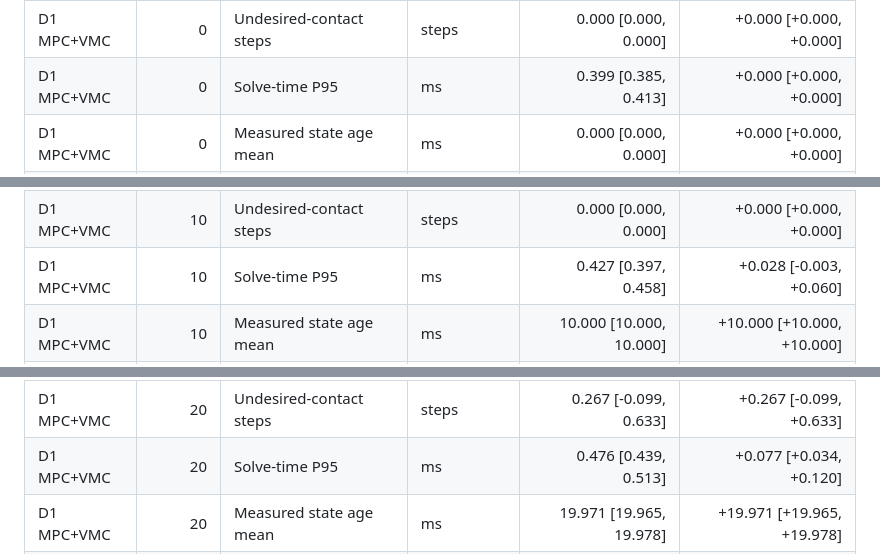
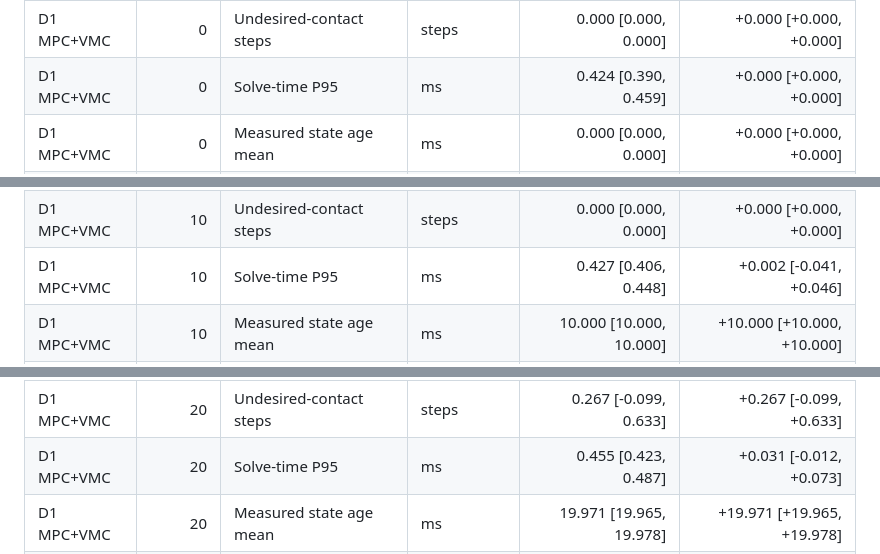
Before and after one commit to LYHrmer/wheel-legged-control-lab, a Markdown page: results/d1_state_delay_compensated/state_delay_sensitivity.md, 3 parts joined by grey strips. Rendered like a GitHub page.

```diff
--- a/results/d1_state_delay_compensated/state_delay_sensitivity.md
+++ b/results/d1_state_delay_compensated/state_delay_sensitivity.md
@@ -165,7 +167,7 @@ Absolute success intervals use Wilson scores. Absolute continuous intervals use
 | D1 MPC+VMC | 0 | Torque saturation | ratio | 0.000 [-0.000, 0.000] | +0.000 [+0.000, +0.000] |
 | D1 MPC+VMC | 0 | Four-wheel contact | ratio | 0.896 [0.851, 0.942] | +0.000 [+0.000, +0.000] |
 | D1 MPC+VMC | 0 | Undesired-contact steps | steps | 0.000 [0.000, 0.000] | +0.000 [+0.000, +0.000] |
-| D1 MPC+VMC | 0 | Solve-time P95 | ms | 0.399 [0.385, 0.413] | +0.000 [+0.000, +0.000] |
+| D1 MPC+VMC | 0 | Solve-time P95 | ms | 0.424 [0.390, 0.459] | +0.000 [+0.000, +0.000] |
 | D1 MPC+VMC | 0 | Measured state age mean | ms | 0.000 [0.000, 0.000] | +0.000 [+0.000, +0.000] |
 | D1 MPC+VMC | 0 | Measured state age P95 | ms | 0.000 [0.000, 0.000] | +0.000 [+0.000, +0.000] |
 | D1 MPC+VMC | 0 | Measured state age maximum | ms | 0.000 [0.000, 0.000] | +0.000 [+0.000, +0.000] |
@@ -194,7 +196,7 @@ Absolute success intervals use Wilson scores. Absolute continuous intervals use
 | D1 MPC+VMC | 10 | Torque saturation | ratio | 0.001 [0.001, 0.002] | +0.001 [+0.001, +0.002] |
 | D1 MPC+VMC | 10 | Four-wheel contact | ratio | 0.514 [0.457, 0.571] | -0.382 [-0.429, -0.336] |
 | D1 MPC+VMC | 10 | Undesired-contact steps | steps | 0.000 [0.000, 0.000] | +0.000 [+0.000, +0.000] |
-| D1 MPC+VMC | 10 | Solve-time P95 | ms | 0.427 [0.397, 0.458] | +0.028 [-0.003, +0.060] |
+| D1 MPC+VMC | 10 | Solve-time P95 | ms | 0.427 [0.406, 0.448] | +0.002 [-0.041, +0.046] |
 | D1 MPC+VMC | 10 | Measured state age mean | ms | 10.000 [10.000, 10.000] | +10.000 [+10.000, +10.000] |
 | D1 MPC+VMC | 10 | Measured state age P95 | ms | 10.000 [10.000, 10.000] | +10.000 [+10.000, +10.000] |
 | D1 MPC+VMC | 10 | Measured state age maximum | ms | 10.000 [10.000, 10.000] | +10.000 [+10.000, +10.000] |
@@ -223,7 +225,7 @@ Absolute success intervals use Wilson scores. Absolute continuous intervals use
 | D1 MPC+VMC | 20 | Torque saturation | ratio | 0.051 [0.047, 0.054] | +0.051 [+0.047, +0.054] |
 | D1 MPC+VMC | 20 | Four-wheel contact | ratio | 0.070 [0.056, 0.084] | -0.826 [-0.874, -0.779] |
 | D1 MPC+VMC | 20 | Undesired-contact steps | steps | 0.267 [-0.099, 0.633] | +0.267 [-0.099, +0.633] |
-| D1 MPC+VMC | 20 | Solve-time P95 | ms | 0.476 [0.439, 0.513] | +0.077 [+0.034, +0.120] |
+| D1 MPC+VMC | 20 | Solve-time P95 | ms | 0.455 [0.423, 0.487] | +0.031 [-0.012, +0.073] |
 | D1 MPC+VMC | 20 | Measured state age mean | ms | 19.971 [19.965, 19.978] | +19.971 [+19.965, +19.978] |
 | D1 MPC+VMC | 20 | Measured state age P95 | ms | 20.000 [20.000, 20.000] | +20.000 [+20.000, +20.000] |
 | D1 MPC+VMC | 20 | Measured state age maximum | ms | 20.000 [20.000, 20.000] | +20.000 [+20.000, +20.000] |
```
Also changed, not shown: other parts of results/d1_state_delay_compensated/state_delay_sensitivity.md (+4 -2 lines), README.md (+1 -1 lines), results/d1_state_delay_raw/state_delay_sensitivity.md (+7 -5 lines), results/d1_state_delay_compensated/state_delay_sensitivity.png, results/d1_state_delay_raw/state_delay_sensitivity.png, 8 other files.
